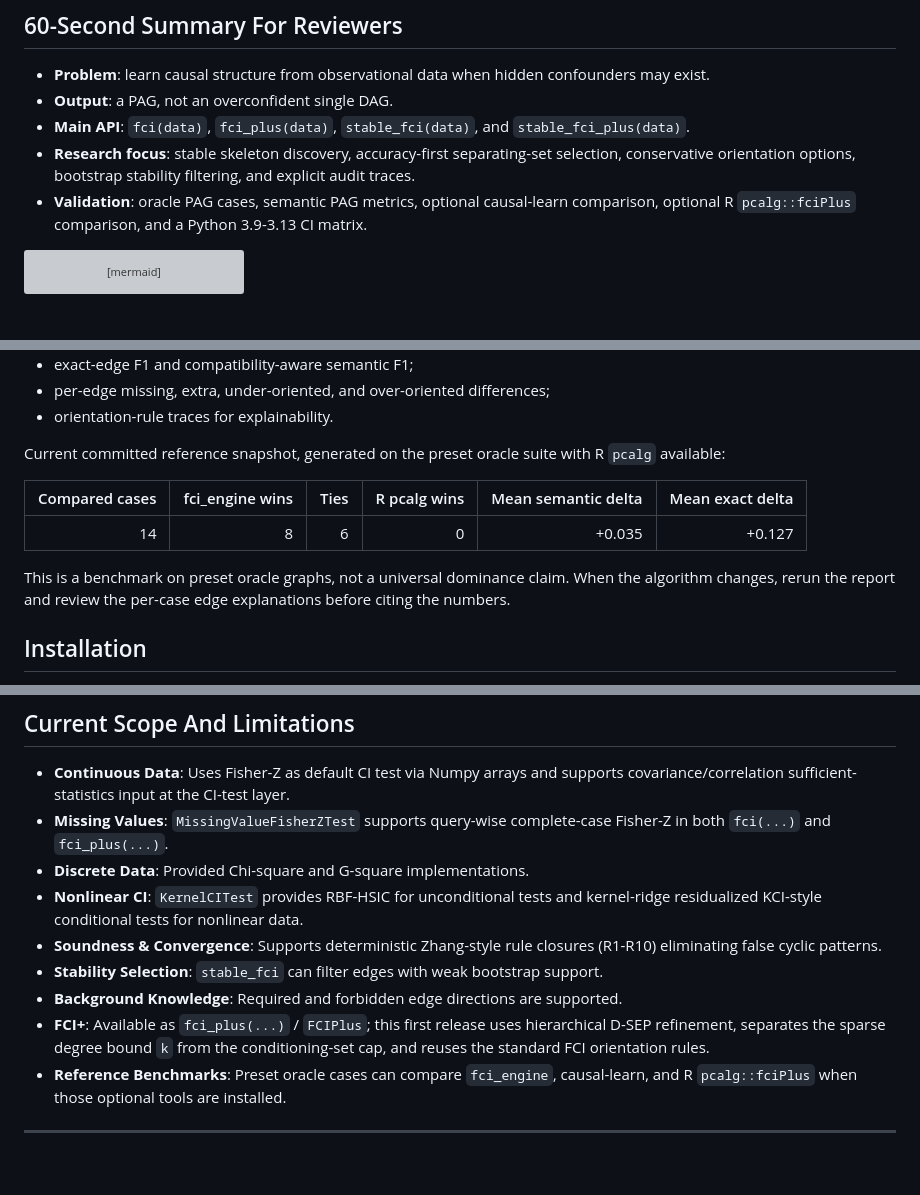
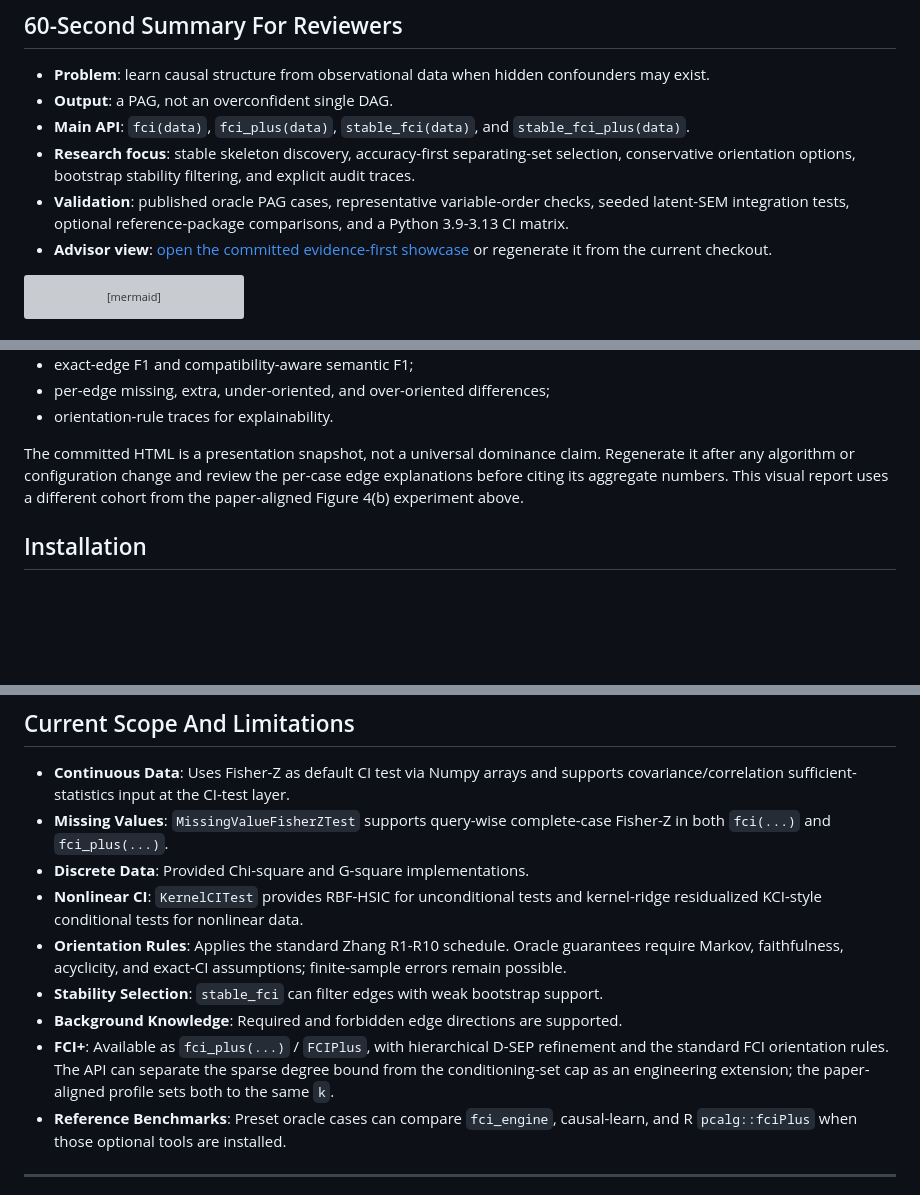
Before and after one commit to ada-yq225/FCI, a Markdown page: README.md, 3 parts joined by grey strips. GitHub-like rendering; blank space fills up the shorter version; grey boxes are pictures that could not be loaded.

````diff
--- a/README.md
+++ b/README.md
@@ -18,9 +18,11 @@ finite-sample instability, and production audit requirements.
 - **Research focus**: stable skeleton discovery, accuracy-first separating-set
   selection, conservative orientation options, bootstrap stability filtering,
   and explicit audit traces.
-- **Validation**: oracle PAG cases, semantic PAG metrics, optional
-  causal-learn comparison, optional R `pcalg::fciPlus` comparison, and a
-  Python 3.9-3.13 CI matrix.
+- **Validation**: published oracle PAG cases, representative variable-order
+  checks, seeded latent-SEM integration tests, optional reference-package
+  comparisons, and a Python 3.9-3.13 CI matrix.
+- **Advisor view**: [open the committed evidence-first showcase](examples/advisor_showcase.html)
+  or regenerate it from the current checkout.
 
 ```mermaid
 flowchart LR
@@ -152,16 +185,11 @@ The report includes:
 - per-edge missing, extra, under-oriented, and over-oriented differences;
 - orientation-rule traces for explainability.
 
-Current committed reference snapshot, generated on the preset oracle suite with
-R `pcalg` available:
-
-| Compared cases | fci_engine wins | Ties | R pcalg wins | Mean semantic delta | Mean exact delta |
-| ---: | ---: | ---: | ---: | ---: | ---: |
-| 14 | 8 | 6 | 0 | +0.035 | +0.127 |
-
-This is a benchmark on preset oracle graphs, not a universal dominance claim.
-When the algorithm changes, rerun the report and review the per-case edge
-explanations before citing the numbers.
+The committed HTML is a presentation snapshot, not a universal dominance
+claim. Regenerate it after any algorithm or configuration change and review the
+per-case edge explanations before citing its aggregate numbers. This visual
+report uses a different cohort from the paper-aligned Figure 4(b) experiment
+above.
 
 ## Installation
 
@@ -461,12 +494,15 @@ PYTHONPATH=src python examples/08_visual_benchmark_report.py
 - **Discrete Data**: Provided Chi-square and G-square implementations.
 - **Nonlinear CI**: `KernelCITest` provides RBF-HSIC for unconditional tests and
   kernel-ridge residualized KCI-style conditional tests for nonlinear data.
-- **Soundness & Convergence**: Supports deterministic Zhang-style rule closures (R1-R10) eliminating false cyclic patterns.
+- **Orientation Rules**: Applies the standard Zhang R1-R10 schedule. Oracle
+  guarantees require Markov, faithfulness, acyclicity, and exact-CI assumptions;
+  finite-sample errors remain possible.
 - **Stability Selection**: `stable_fci` can filter edges with weak bootstrap support.
 - **Background Knowledge**: Required and forbidden edge directions are supported.
-- **FCI+**: Available as `fci_plus(...)` / `FCIPlus`; this first release uses
-  hierarchical D-SEP refinement, separates the sparse degree bound `k` from the
-  conditioning-set cap, and reuses the standard FCI orientation rules.
+- **FCI+**: Available as `fci_plus(...)` / `FCIPlus`, with hierarchical D-SEP
+  refinement and the standard FCI orientation rules. The API can separate the
+  sparse degree bound from the conditioning-set cap as an engineering extension;
+  the paper-aligned profile sets both to the same `k`.
 - **Reference Benchmarks**: Preset oracle cases can compare `fci_engine`,
   causal-learn, and R `pcalg::fciPlus` when those optional tools are installed.
 
````
Also changed, not shown: other parts of README.md (+44 -8 lines).
